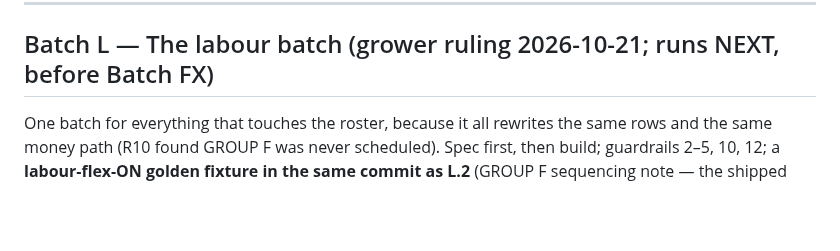
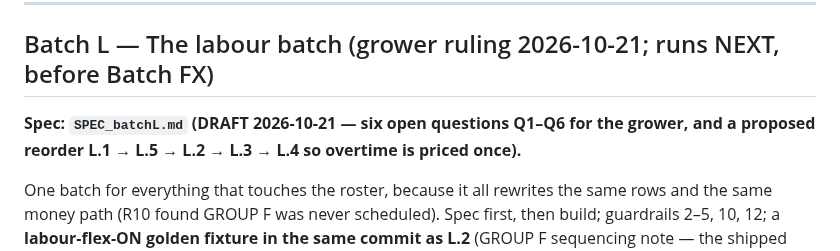
Before and after one commit to GregNica/crop-mix-optimizer, a Markdown page: PLAN.md, the part around the change. Rendered like a GitHub page; blank space fills up the shorter version.

Commit message:
docs(SPEC): Batch L labour spec draft — six open questions for the grower, proposed L.5-before-L.2 reorder
Co-Authored-By: Claude Opus 5.5 <noreply@anthropic.com>

```diff
--- a/PLAN.md
+++ b/PLAN.md
@@ -731,6 +731,9 @@ mis-charging).
 
 ## Batch L — The labour batch (grower ruling 2026-10-21; runs NEXT, before Batch FX)
 
+**Spec: `SPEC_batchL.md` (DRAFT 2026-10-21 — six open questions Q1–Q6 for the grower, and a
+proposed reorder L.1 → L.5 → L.2 → L.3 → L.4 so overtime is priced once).**
+
 One batch for everything that touches the roster, because it all rewrites the same rows and the
 same money path (R10 found GROUP F was never scheduled). Spec first, then build; guardrails 2–5,
 10, 12; a **labour-flex-ON golden fixture in the same commit as L.2** (GROUP F sequencing note —
```
Also changed, not shown: SPEC_batchL.md (added, +167 -0 lines).
